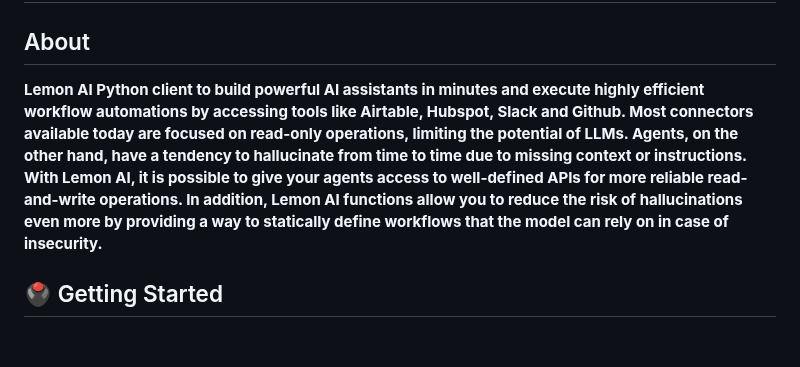
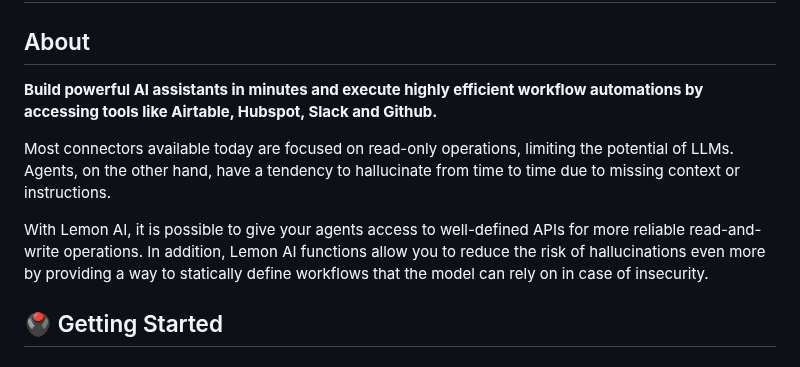
Before and after one commit to felixbrock/lemon-agent, a Markdown page: README.md, the part around the change. Drawn GitHub-style.

```diff
--- a/README.md
+++ b/README.md
@@ -2,7 +2,11 @@
 
 ## About
 
-**Lemon AI Python client to build powerful AI assistants in minutes and execute highly efficient workflow automations by accessing tools like Airtable, Hubspot, Slack and Github. Most connectors available today are focused on read-only operations, limiting the potential of LLMs. Agents, on the other hand, have a tendency to hallucinate from time to time due to missing context or instructions. With Lemon AI, it is possible to give your agents access to well-defined APIs for more reliable read-and-write operations. In addition, Lemon AI functions allow you to reduce the risk of hallucinations even more by providing a way to statically define workflows that the model can rely on in case of insecurity.**
+**Build powerful AI assistants in minutes and execute highly efficient workflow automations by accessing tools like Airtable, Hubspot, Slack and Github.**
+
+Most connectors available today are focused on read-only operations, limiting the potential of LLMs. Agents, on the other hand, have a tendency to hallucinate from time to time due to missing context or instructions.
+
+With Lemon AI, it is possible to give your agents access to well-defined APIs for more reliable read-and-write operations. In addition, Lemon AI functions allow you to reduce the risk of hallucinations even more by providing a way to statically define workflows that the model can rely on in case of insecurity.
 
 ## 🖲️ Getting Started
 
```
